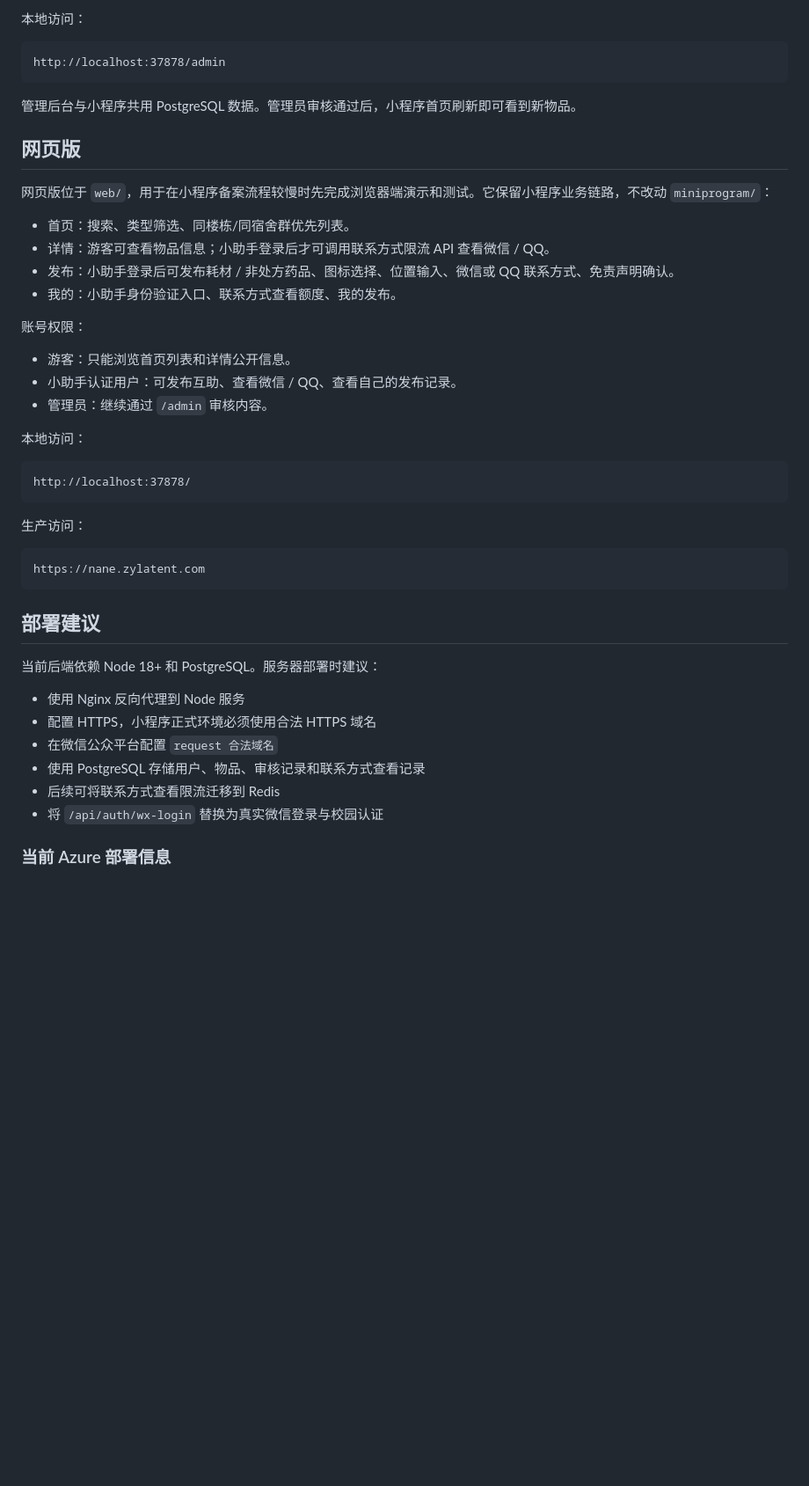
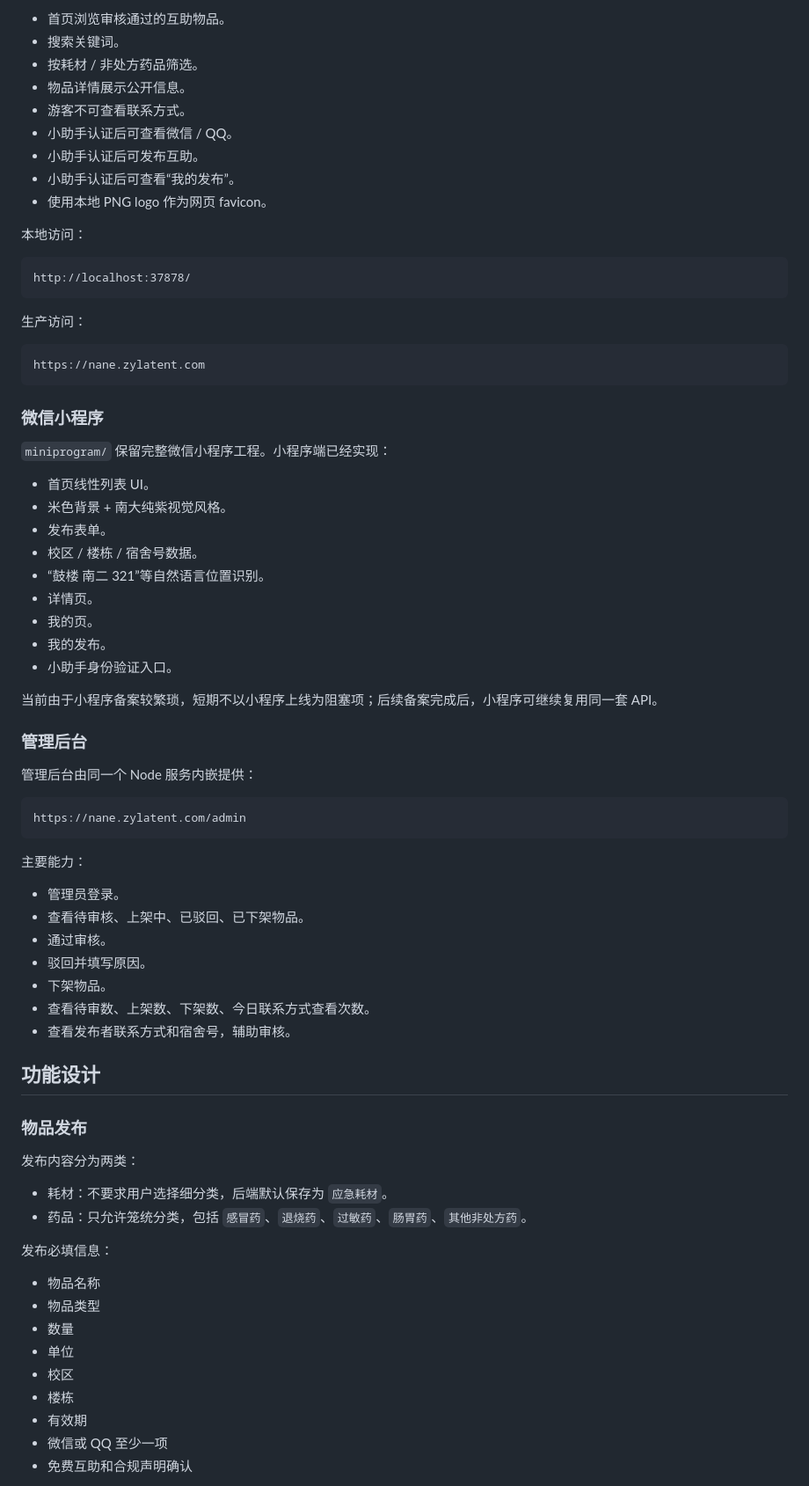
Before and after one commit to ZhouYinLong-lab/NanE, a Markdown page: README.md, the part around one of its changes. Shown at 88% size. Drawn GitHub-style; blank space fills up the shorter version.

````diff
--- a/README.md
+++ b/README.md
@@ -249,25 +72,12 @@ NANNA_API_KEY
-本地访问：
-
-```text
-http://localhost:37878/admin
-```
-
-管理后台与小程序共用 PostgreSQL 数据。管理员审核通过后，小程序首页刷新即可看到新物品。
-
-## 网页版
-
-网页版位于 `web/`，用于在小程序备案流程较慢时先完成浏览器端演示和测试。它保留小程序业务链路，不改动 `miniprogram/`：
-
-- 首页：搜索、类型筛选、同楼栋/同宿舍群优先列表。
-- 详情：游客可查看物品信息；小助手登录后才可调用联系方式限流 API 查看微信 / QQ。
-- 发布：小助手登录后可发布耗材 / 非处方药品、图标选择、位置输入、微信或 QQ 联系方式、免责声明确认。
-- 我的：小助手身份验证入口、联系方式查看额度、我的发布。
-
-账号权限：
-
-- 游客：只能浏览首页列表和详情公开信息。
-- 小助手认证用户：可发布互助、查看微信 / QQ、查看自己的发布记录。
-- 管理员：继续通过 `/admin` 审核内容。
+- 首页浏览审核通过的互助物品。
+- 搜索关键词。
+- 按耗材 / 非处方药品筛选。
+- 物品详情展示公开信息。
+- 游客不可查看联系方式。
+- 小助手认证后可查看微信 / QQ。
+- 小助手认证后可发布互助。
+- 小助手认证后可查看“我的发布”。
+- 使用本地 PNG logo 作为网页 favicon。
 
 本地访问：
 
@@ -281,15 +91,58 @@ http://localhost:37878/
 https://nane.zylatent.com
 ```
 
-## 部署建议
+### 微信小程序
 
-当前后端依赖 Node 18+ 和 PostgreSQL。服务器部署时建议：
+`miniprogram/` 保留完整微信小程序工程。小程序端已经实现：
 
-- 使用 Nginx 反向代理到 Node 服务
-- 配置 HTTPS，小程序正式环境必须使用合法 HTTPS 域名
-- 在微信公众平台配置 `request 合法域名`
-- 使用 PostgreSQL 存储用户、物品、审核记录和联系方式查看记录
-- 后续可将联系方式查看限流迁移到 Redis
-- 将 `/api/auth/wx-login` 替换为真实微信登录与校园认证
+- 首页线性列表 UI。
+- 米色背景 + 南大纯紫视觉风格。
+- 发布表单。
+- 校区 / 楼栋 / 宿舍号数据。
+- “鼓楼 南二 321”等自然语言位置识别。
+- 详情页。
+- 我的页。
+- 我的发布。
+- 小助手身份验证入口。
 
-### 当前 Azure 部署信息
+当前由于小程序备案较繁琐，短期不以小程序上线为阻塞项；后续备案完成后，小程序可继续复用同一套 API。
+
+### 管理后台
+
+管理后台由同一个 Node 服务内嵌提供：
+
+```text
+https://nane.zylatent.com/admin
+```
+
+主要能力：
+
+- 管理员登录。
+- 查看待审核、上架中、已驳回、已下架物品。
+- 通过审核。
+- 驳回并填写原因。
+- 下架物品。
+- 查看待审数、上架数、下架数、今日联系方式查看次数。
+- 查看发布者联系方式和宿舍号，辅助审核。
+
+## 功能设计
+
+### 物品发布
+
+发布内容分为两类：
+
+- 耗材：不要求用户选择细分类，后端默认保存为 `应急耗材`。
+- 药品：只允许笼统分类，包括 `感冒药`、`退烧药`、`过敏药`、`肠胃药`、`其他非处方药`。
+
+发布必填信息：
+
+- 物品名称
+- 物品类型
+- 数量
+- 单位
+- 校区
+- 楼栋
+- 有效期
+- 微信或 QQ 至少一项
+- 免费互助和合规声明确认
+
````
Also changed, not shown: other parts of README.md (+362 -272 lines), docs/development-log.md (+8 -0 lines).
